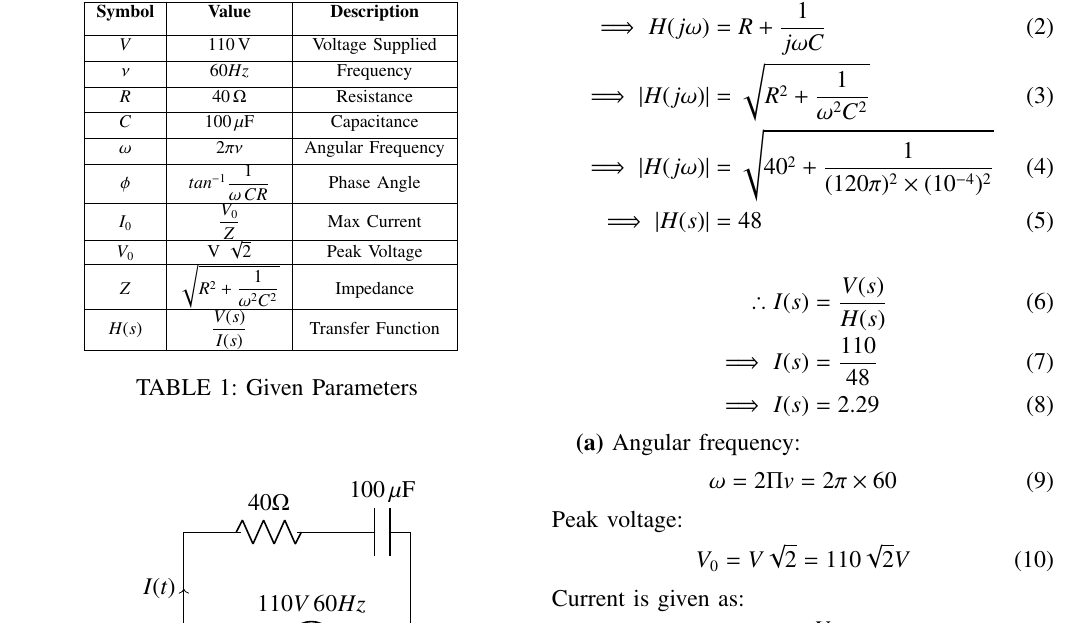
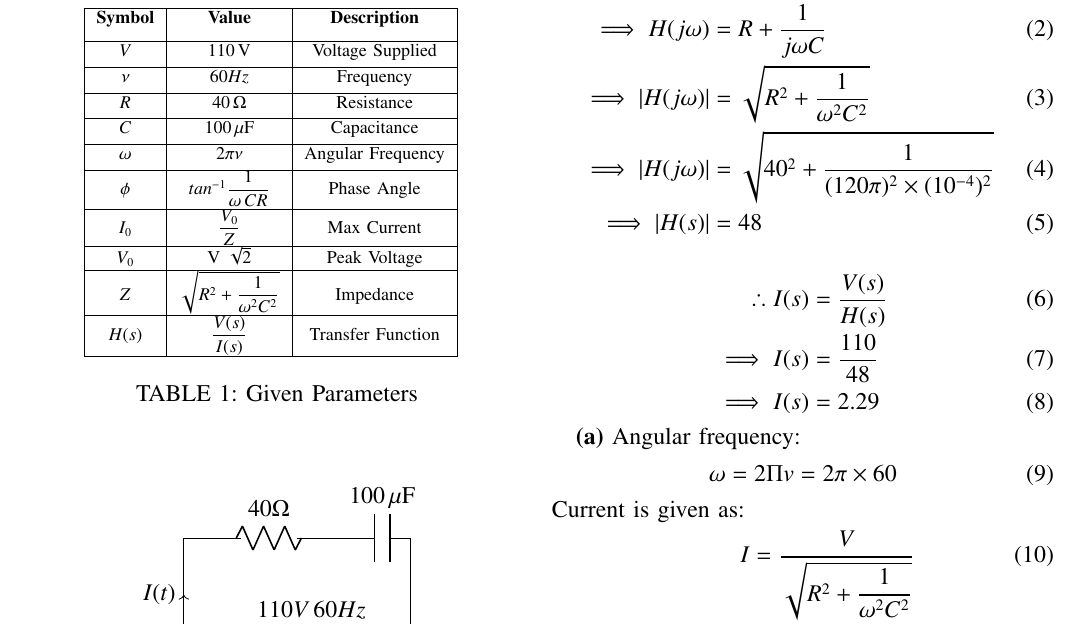
Before and after one commit to prashant4654/Analog-12.7---15-, a LaTeX paper (1.2.3.tex): part of page 1 of 2, cut so that both start at the same text. Compiled offline with pdfLaTeX; a LaTeX package or settings file that is missing is left out.

Commit message:
Add files via upload

```diff
--- a/1.2.3.tex
+++ b/1.2.3.tex
@@ -222,13 +222,10 @@ Angular frequency:
 \begin{align}
 \label{eq:tri-pts/5} \omega =2\Pi v =2\pi \times 60
 \end{align}
-Peak voltage:
-\begin{align}
-\label{eq:tri-pts/6}V_0=V\sqrt{2}=110\sqrt{2}V
-\end{align}
 Current is given as:
 \begin{align}
-	\label{eq:tri-pts/9} I_0 &=\dfrac{V_0}{\sqrt{R^2 + \dfrac{1}{\omega^2C^2}}}
+	\label{eq:tri-pts/9} I &=\dfrac{V}{\sqrt{R^2 + \dfrac{1}{\omega^2C^2}}}\\
+	\label{eq:tri-pts/1} \implies I &=\dfrac{110}{\sqrt{1600 + \dfrac{10^8}	{\omega^2}}}
 \end{align}
 For maximum current
 \begin{align}
```
Also changed, not shown: 1.2.3.pdf, 3 other files.
